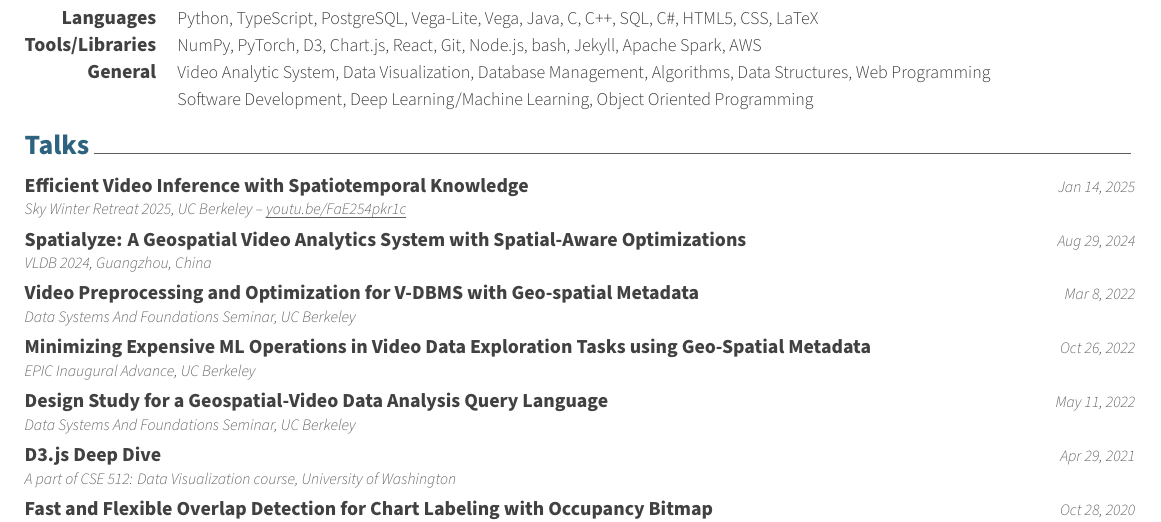
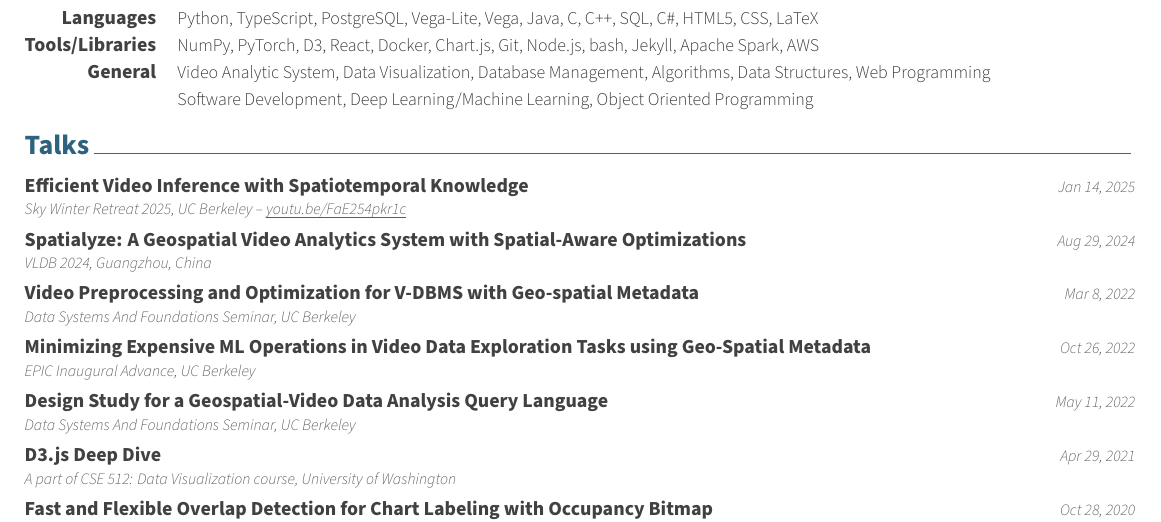
Before and after one commit to chanwutk/resume, a LaTeX CV (resume.tex, which reads content/skills.tex): part of page 2 of 2, cut so that both start at the same text. Compiled offline with XeLaTeX.

Commit message:
Updates from Overleaf

```diff
--- a/content/skills.tex
+++ b/content/skills.tex
@@ -17,7 +17,7 @@
 %---------------------------------------------------------
   \cvskill
     {Tools/Libraries} % Category
-    {NumPy, PyTorch, D3, Chart.js, React, Git, Node.js, bash, Jekyll, Apache Spark, AWS} % Skills
+    {NumPy, PyTorch, D3, React, Docker, Chart.js, Git, Node.js, bash, Jekyll, Apache Spark, AWS} % Skills
 
 %---------------------------------------------------------
   \cvskill
```
